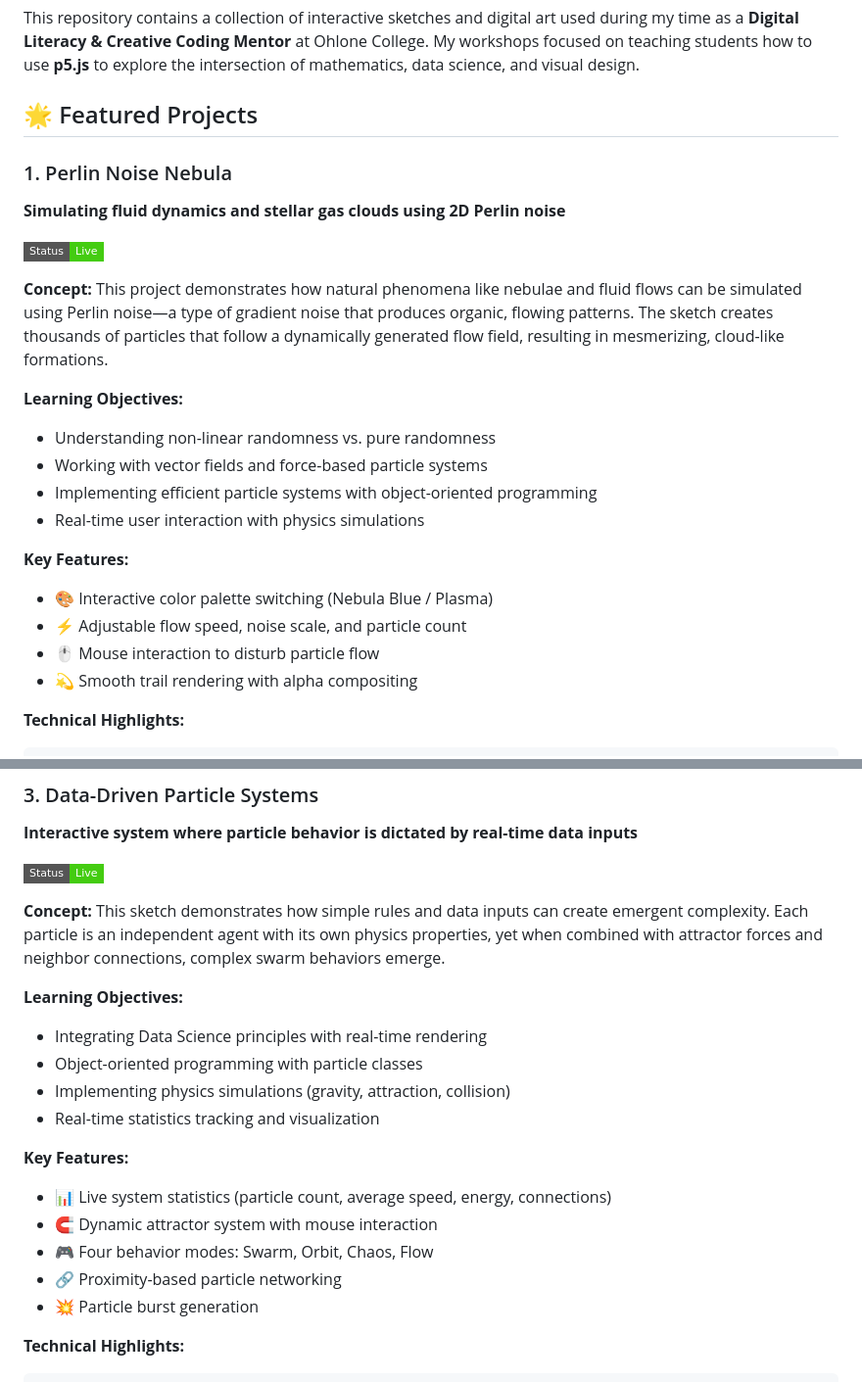
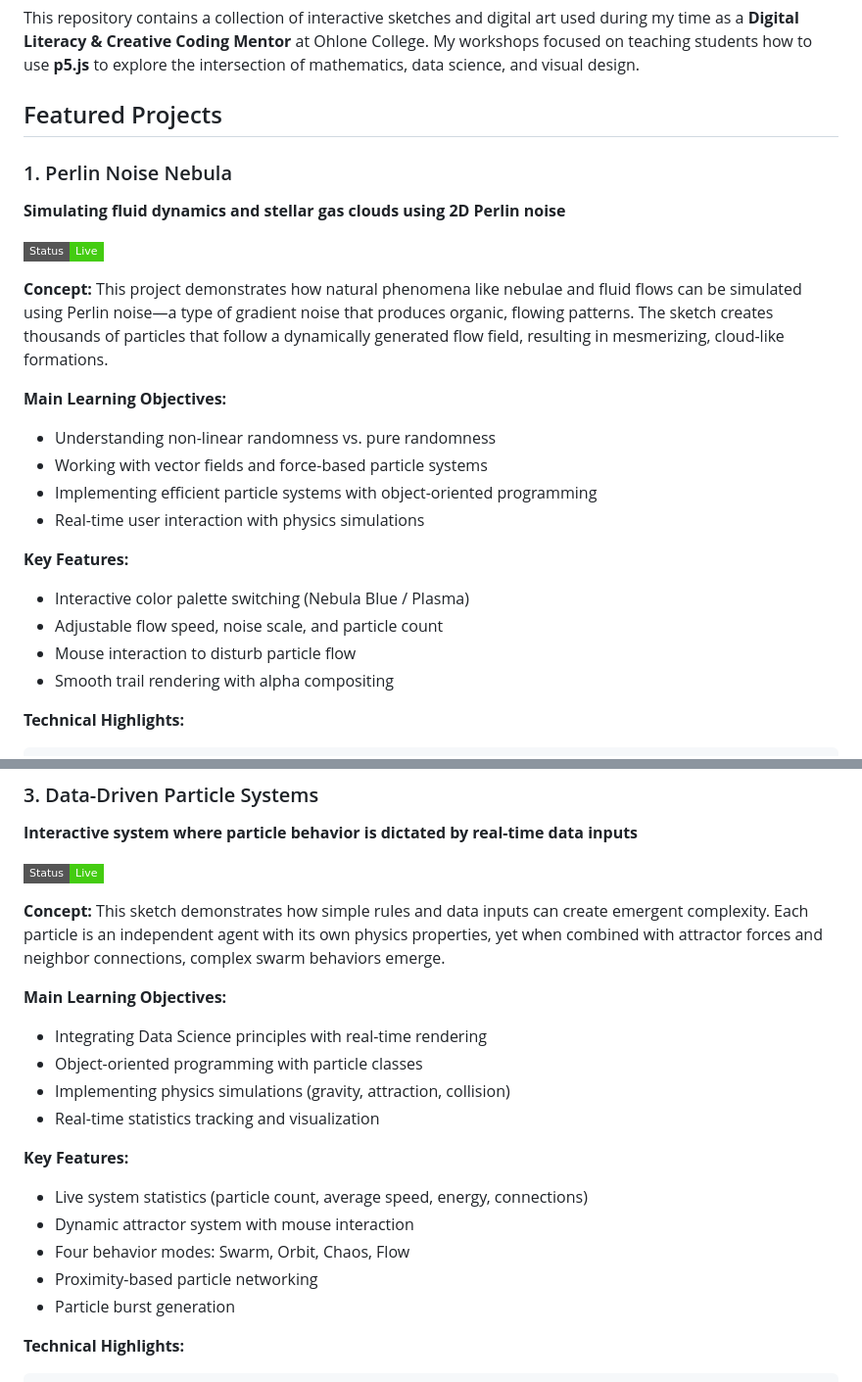
Before and after one commit to riyaespatel/creative-coding-portfolio, a Markdown page: README.md, 2 parts joined by grey strips. Shown at 98% size. GitHub-like rendering; badges without logos.

````diff
--- a/README.md
+++ b/README.md
@@ -7,7 +7,7 @@
 
 This repository contains a collection of interactive sketches and digital art used during my time as a **Digital Literacy & Creative Coding Mentor** at Ohlone College. My workshops focused on teaching students how to use **p5.js** to explore the intersection of mathematics, data science, and visual design.
 
-## 🌟 Featured Projects
+## Featured Projects
 
 ### 1. Perlin Noise Nebula
 **Simulating fluid dynamics and stellar gas clouds using 2D Perlin noise**
@@ -16,17 +16,17 @@ This repository contains a collection of interactive sketches and digital art us
 
 **Concept:** This project demonstrates how natural phenomena like nebulae and fluid flows can be simulated using Perlin noise—a type of gradient noise that produces organic, flowing patterns. The sketch creates thousands of particles that follow a dynamically generated flow field, resulting in mesmerizing, cloud-like formations.
 
-**Learning Objectives:**
+**Main Learning Objectives:**
 - Understanding non-linear randomness vs. pure randomness
 - Working with vector fields and force-based particle systems
 - Implementing efficient particle systems with object-oriented programming
 - Real-time user interaction with physics simulations
 
 **Key Features:**
-- 🎨 Interactive color palette switching (Nebula Blue / Plasma)
-- ⚡ Adjustable flow speed, noise scale, and particle count
-- 🖱️ Mouse interaction to disturb particle flow
-- 💫 Smooth trail rendering with alpha compositing
+-  Interactive color palette switching (Nebula Blue / Plasma)
+-  Adjustable flow speed, noise scale, and particle count
+-  Mouse interaction to disturb particle flow
+-  Smooth trail rendering with alpha compositing
 
 **Technical Highlights:**
 ```javascript
@@ -77,18 +77,18 @@ let y = r * sin(t);
 
 **Concept:** This sketch demonstrates how simple rules and data inputs can create emergent complexity. Each particle is an independent agent with its own physics properties, yet when combined with attractor forces and neighbor connections, complex swarm behaviors emerge.
 
-**Learning Objectives:**
+**Main Learning Objectives:**
 - Integrating Data Science principles with real-time rendering
 - Object-oriented programming with particle classes
 - Implementing physics simulations (gravity, attraction, collision)
 - Real-time statistics tracking and visualization
 
 **Key Features:**
-- 📊 Live system statistics (particle count, average speed, energy, connections)
-- 🧲 Dynamic attractor system with mouse interaction
-- 🎮 Four behavior modes: Swarm, Orbit, Chaos, Flow
-- 🔗 Proximity-based particle networking
-- 💥 Particle burst generation
+-  Live system statistics (particle count, average speed, energy, connections)
+-  Dynamic attractor system with mouse interaction
+-  Four behavior modes: Swarm, Orbit, Chaos, Flow
+-  Proximity-based particle networking
+-  Particle burst generation
 
 **Technical Highlights:**
 ```javascript
````
Also changed, not shown: other parts of README.md (+9 -151 lines).
